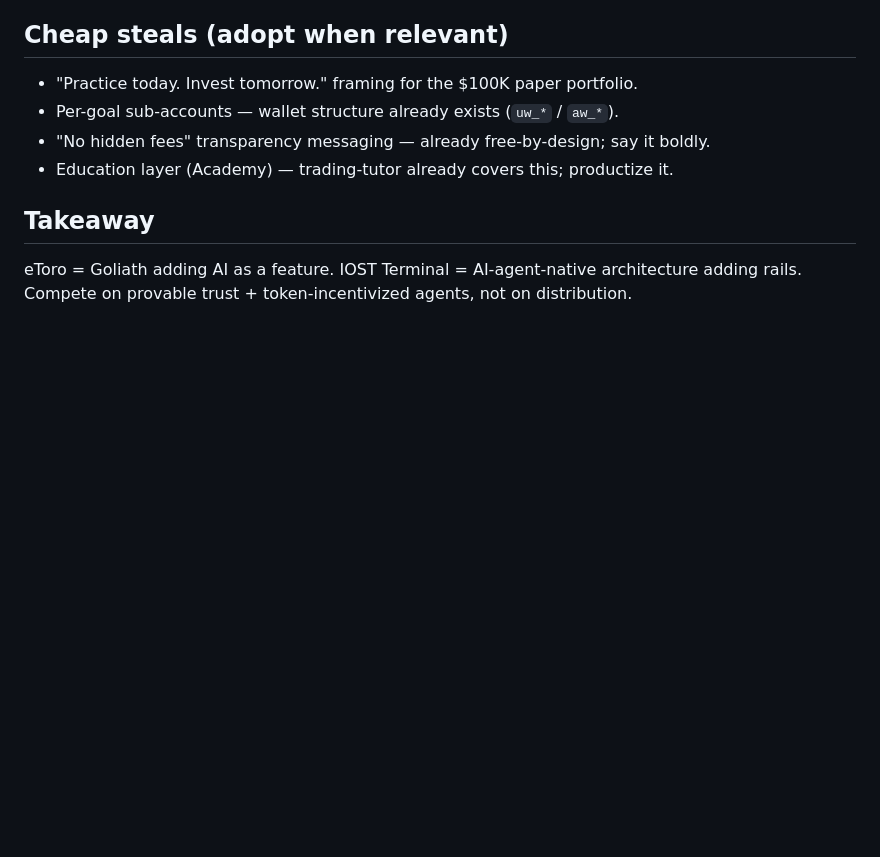
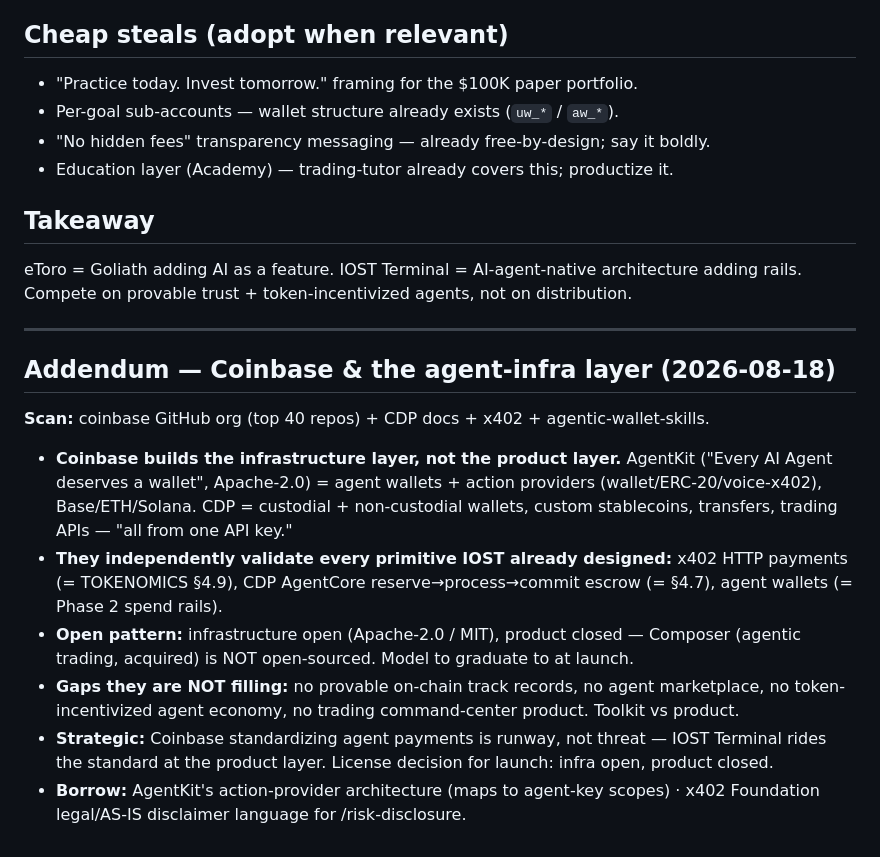
Before and after one commit to distrolinux/iost-terminal, a Markdown page: docs/COMPETITIVE-NOTE-etoro.md, the part around the change. Drawn GitHub-style; blank space fills up the shorter version.

Commit message:
docs: Coinbase/x402 addendum (competitive note) + Phase 3 aligns to x402 open standard

```diff
--- a/docs/COMPETITIVE-NOTE-etoro.md
+++ b/docs/COMPETITIVE-NOTE-etoro.md
@@ -53,3 +53,16 @@ eToro's distribution could mainstream "copy an AI agent" before AITT ships. The
 ## Takeaway
 
 eToro = Goliath adding AI as a feature. IOST Terminal = AI-agent-native architecture adding rails. Compete on provable trust + token-incentivized agents, not on distribution.
+
+---
+
+## Addendum — Coinbase & the agent-infra layer (2026-08-18)
+
+**Scan:** coinbase GitHub org (top 40 repos) + CDP docs + x402 + agentic-wallet-skills.
+
+- **Coinbase builds the infrastructure layer, not the product layer.** AgentKit ("Every AI Agent deserves a wallet", Apache-2.0) = agent wallets + action providers (wallet/ERC-20/voice-x402), Base/ETH/Solana. CDP = custodial + non-custodial wallets, custom stablecoins, transfers, trading APIs — "all from one API key."
+- **They independently validate every primitive IOST already designed:** x402 HTTP payments (= TOKENOMICS §4.9), CDP AgentCore reserve→process→commit escrow (= §4.7), agent wallets (= Phase 2 spend rails).
+- **Open pattern:** infrastructure open (Apache-2.0 / MIT), product closed — Composer (agentic trading, acquired) is NOT open-sourced. Model to graduate to at launch.
+- **Gaps they are NOT filling:** no provable on-chain track records, no agent marketplace, no token-incentivized agent economy, no trading command-center product. Toolkit vs product.
+- **Strategic:** Coinbase standardizing agent payments is runway, not threat — IOST Terminal rides the standard at the product layer. License decision for launch: infra open, product closed.
+- **Borrow:** AgentKit's action-provider architecture (maps to agent-key scopes) · x402 Foundation legal/AS-IS disclaimer language for /risk-disclosure.
```
Also changed, not shown: docs/TOKENOMICS.md (+2 -1 lines).
